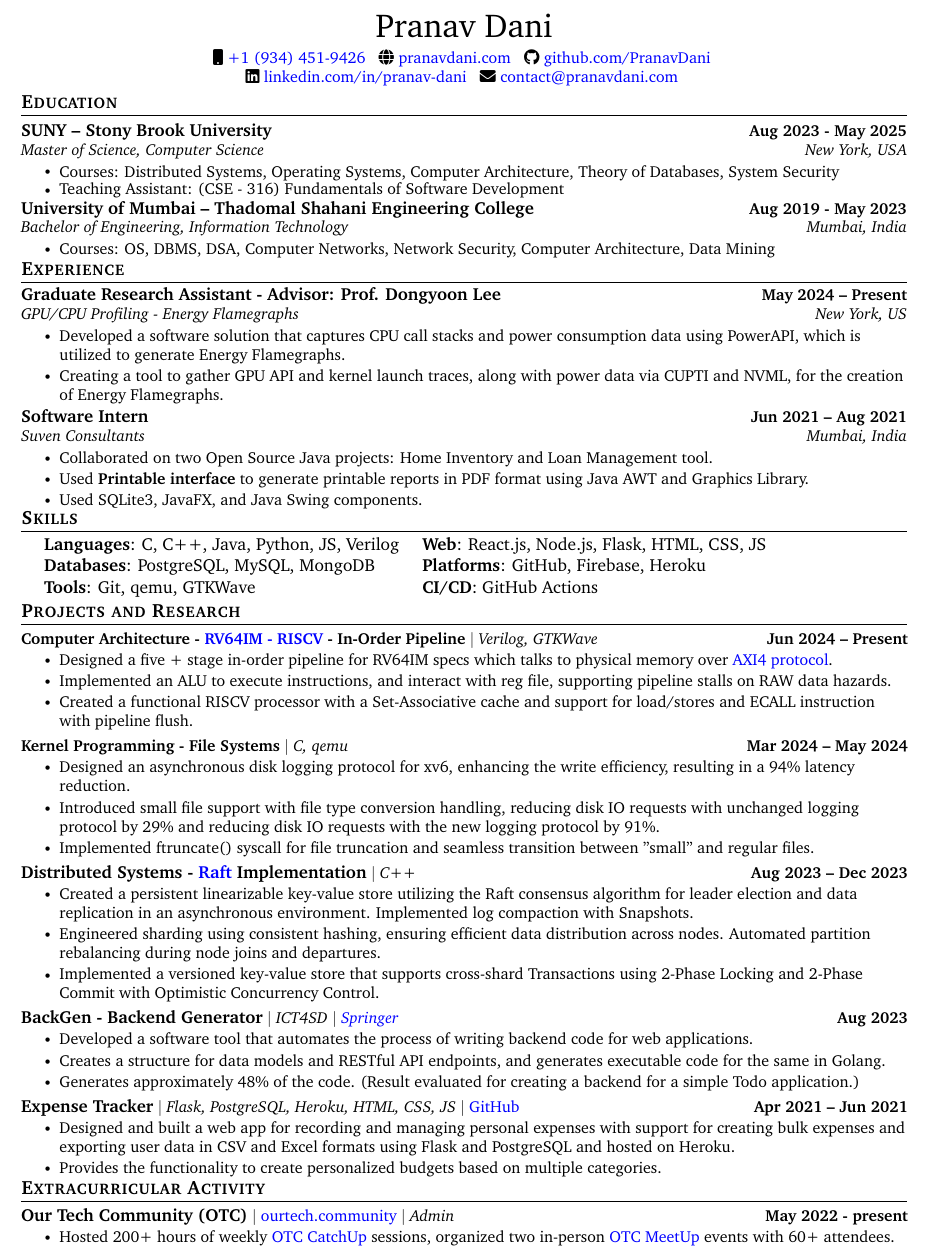
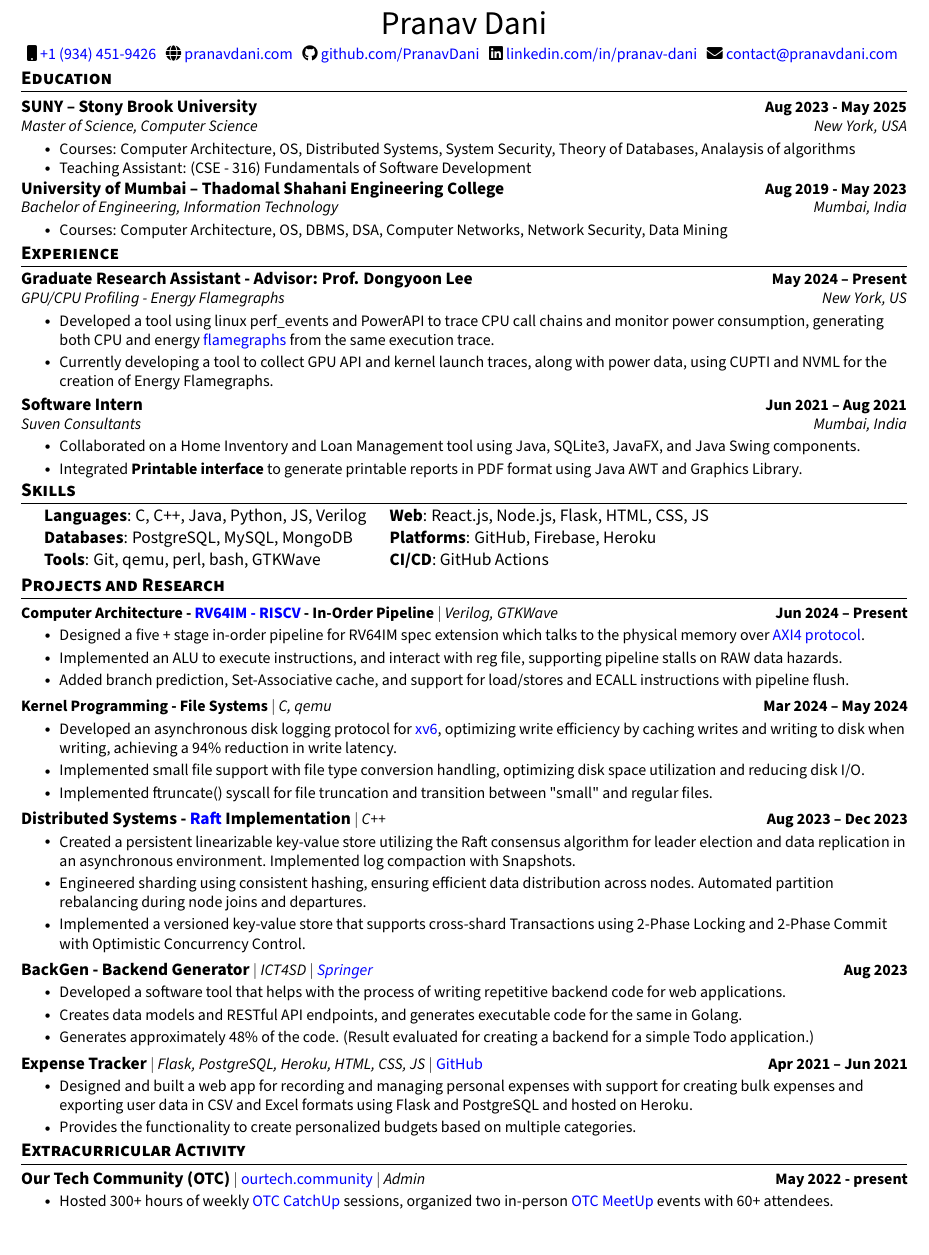
Before and after one commit to PranavDani/Resume, a LaTeX CV (resume.tex): part of the page, cut so that both start at the same text, the shorter picture padded with empty space. Compiled offline with pdfLaTeX.

Commit message:
🛠️ update: cleanup and change font

```diff
--- a/resume.tex
+++ b/resume.tex
@@ -37,11 +37,11 @@
 % \usepackage[sfdefault]{FiraSans}
 % \usepackage[sfdefault]{roboto}
 % \usepackage[sfdefault]{noto-sans}
-% \usepackage[default]{sourcesanspro}
+\usepackage[default]{sourcesanspro}
 
 % serif
 % \usepackage{CormorantGaramond}
-\usepackage{charter}
+% \usepackage{charter}
 % \usepackage{times}
 % \usepackage{helvet}
 
@@ -58,6 +58,7 @@
 \addtolength{\textwidth}{1.19in}
 \addtolength{\topmargin}{-.8in}
 \addtolength{\textheight}{1.4in}
+\setlength{\footskip}{4.08003pt}
 
 \urlstyle{same}
 
@@ -67,7 +68,7 @@
 
 % Sections formatting
 \titleformat{\section}{
-  \vspace{-4pt}\scshape\raggedright\large\bfseries
+  \vspace{-5pt}\scshape\raggedright\large\bfseries
 }{}{0em}{}[\color{black}\titlerule \vspace{-5pt}]
 
 % Ensure that the generated PDF is machine readable/ATS parsable.
@@ -149,12 +149,11 @@
 %-----------EDUCATION-----------
 \section{Education}
 \resumeSubHeadingListStart
-    % \vspace{-4pt}
 \resumeSubheading
 {SUNY -- Stony Brook University}{Aug 2023 - May 2025}
 {Master of Science, Computer Science }{New York, USA}
 \resumeItemListStart
-                \resumeItem{Courses: Distributed Systems, Operating Systems, Computer Architecture, Theory of Databases, System Security}
+\resumeItem{Courses: Computer Architecture, OS, Distributed Systems, System Security, Theory of Databases, Analaysis of algorithms}
 \vspace{-2pt}
 \resumeItem{Teaching Assistant: (CSE - 316) Fundamentals of Software Development}
 \resumeItemListEnd
@@ -164,7 +163,7 @@
 {University of Mumbai -- Thadomal Shahani Engineering College}{Aug 2019 - May 2023}
 {Bachelor of Engineering, Information Technology}{Mumbai, India}
 \resumeItemListStart
-                \resumeItem{Courses: OS, DBMS, DSA, Computer Networks, Network Security, Computer Architecture, Data Mining}
+\resumeItem{Courses: Computer Architecture, OS, DBMS, DSA, Computer Networks, Network Security, Data Mining}
 \resumeItemListEnd
 \resumeSubHeadingListEnd
 \vspace{-20pt}
@@ -179,8 +178,12 @@
 {Graduate Research Assistant - Advisor: Prof. Dongyoon Lee}{May 2024 -- Present}
 {GPU/CPU Profiling - Energy Flamegraphs}{New York, US}
 \resumeItemListStart
-                \resumeItem{Developed a software solution that captures CPU call stacks and power consumption data using PowerAPI, which is utilized to generate Energy Flamegraphs.}
-                \resumeItem{Creating a tool to gather GPU API and kernel launch traces, along with power data via CUPTI and NVML, for the creation of Energy Flamegraphs.}
+\resumeItem{
+  Developed a tool using linux perf\_events and PowerAPI to trace CPU call chains and monitor power consumption, generating both CPU and energy \href{https://www.brendangregg.com/flamegraphs.html}{flamegraphs} from the same execution trace.
+}
+\resumeItem{
+  Currently developing a tool to collect GPU API and kernel launch traces, along with power data, using CUPTI and NVML for the creation of Energy Flamegraphs.
+}
 \resumeItemListEnd
 \vspace{-3pt}
 
@@ -188,9 +191,8 @@
 {Software Intern}{Jun 2021 -- Aug 2021}
 {Suven Consultants}{Mumbai, India}
 \resumeItemListStart
-                \resumeItem{Collaborated on two Open Source Java projects: Home Inventory and Loan Management tool.}
-                \resumeItem{Used \textbf{Printable interface} to generate printable reports in PDF format using Java AWT and Graphics Library.}
-                \resumeItem{Used SQLite3, JavaFX, and Java Swing components.}
+\resumeItem{Collaborated on a Home Inventory and Loan Management tool using Java, SQLite3, JavaFX, and Java Swing components.}
+\resumeItem{Integrated \textbf{Printable interface} to generate printable reports in PDF format using Java AWT and Graphics Library.}
 \resumeItemListEnd
 \vspace{-3pt}
 \resumeSubHeadingListEnd
@@ -204,45 +206,41 @@
 \begin{itemize}[leftmargin=0.2in, label={}]
   {\item{
         \begin{tabular}{ l@{\hskip 0.2in} l }
-                 \textbf{Languages}: C, C++, Java, Python, JS, Verilog & \textbf{Web}: React.js, Node.js, Flask, HTML, CSS, JS  \\
-                 \textbf{Databases}: PostgreSQL, MySQL, MongoDB & \textbf{Platforms}: GitHub, Firebase, Heroku \\
-                 \textbf{Tools}: Git, qemu, GTKWave & \textbf{CI/CD}: GitHub Actions
+          \textbf{Languages}: C, C++, Java, Python, JS, Verilog & \textbf{Web}: React.js, Node.js, Flask, HTML, CSS, JS \\
+          \textbf{Databases}: PostgreSQL, MySQL, MongoDB        & \textbf{Platforms}: GitHub, Firebase, Heroku          \\
+          \textbf{Tools}: Git, qemu, perl, bash, GTKWave        & \textbf{CI/CD}: GitHub Actions
         \end{tabular}
         }}
 \end{itemize}
 \vspace{-22pt}
 
-
-% \href{https://expense-tracker03.herokuapp.com}{Web app},
 %-----------PROJECTS-----------
 \section{Projects and Research}
 \vspace{-7pt}
 \resumeSubHeadingListStart
 
-        % \resumeProjectHeading
-        %     {\textbf{Accessibility for People Living in Affordable Housing} $|$ \emph{Flask, HTML, CSS, D3.js}}{Apr 2024 -- May 2024}
-        %     \resumeItemListStart
-        %         \resumeItem{Implemented asynchronous disk logging protocol, achieving a \textbf{94\% improvement} in \textbf{write syscall latency}.}
-        %         \resumeItem{Added small file support with file type conversion handling. Achieved a \textbf{reduction of 29\% and 91\% disk IO} requests with unchanged logging and new logging protocol respectively.}
-        %         \resumeItem{Implemented \textbf{ftruncate()} syscall for file truncation and seamless transition between "small" and regular files.}
-        %     \resumeItemListEnd
-        % \vspace{-19pt}
-
 \resumeProjectHeading
 {\textbf{Computer Architecture - \href{https://riscv.org/wp-content/uploads/2017/05/riscv-spec-v2.2.pdf}{RV64IM - RISCV} - In-Order Pipeline} $|$ \emph{Verilog, GTKWave}}{Jun 2024 -- Present}
 \resumeItemListStart
-                \resumeItem{Designed a five + stage in-order pipeline for RV64IM specs which talks to physical memory over \href{https://developer.arm.com/documentation/ihi0022/latest}{AXI4 protocol}.}
+\resumeItem{Designed a five + stage in-order pipeline for RV64IM spec extension which talks to the physical memory over \href{https://developer.arm.com/documentation/ihi0022/latest}{AXI4 protocol}.}
 \resumeItem{Implemented an ALU to execute instructions, and interact with reg file, supporting pipeline stalls on RAW data hazards.}
-                \resumeItem{Created a functional RISCV processor with a Set-Associative cache and support for load/stores and ECALL instruction with pipeline flush.}
+\resumeItem{Added branch prediction, Set-Associative cache, and support for load/stores and ECALL instructions with pipeline flush.}
 \resumeItemListEnd
 \vspace{-17pt}
 
 \resumeProjectHeading
 {\textbf{Kernel Programming - File Systems} $|$ \emph{C, qemu}}{Mar 2024 -- May 2024}
 \resumeItemListStart
-                \resumeItem{Designed an asynchronous disk logging protocol for xv6, enhancing the write efficiency, resulting in a 94\%  latency reduction.}
-                \resumeItem{Introduced small file support with file type conversion handling, reducing disk IO requests with unchanged logging protocol by 29\% and reducing disk IO requests with the new logging protocol by 91\%.}
-                \resumeItem{Implemented ftruncate() syscall for file truncation and seamless transition between "small" and regular files.}
+\resumeItem{
+  Developed an asynchronous disk logging protocol for \href{https://pdos.csail.mit.edu/6.828/2012/xv6.html}{xv6}, optimizing write efficiency by caching writes and writing to disk when writing, achieving a 94\% reduction in write latency.
+}
+\resumeItem{
+  Implemented small file support with file type conversion handling, optimizing disk space utilization and reducing disk I/O.
+
+}
+\resumeItem{
+  Implemented ftruncate() syscall for file truncation and transition between "small" and regular files.
+}
 \resumeItemListEnd
 \vspace{-17pt}
 
@@ -258,19 +256,11 @@
 \resumeProjectHeading
 {\textbf{\normalsize{BackGen - Backend Generator}} $|$ \emph{ICT4SD $|$ \href{https://link.springer.com/chapter/10.1007/978-981-99-6568-7_34}{Springer}}}{Aug 2023}
 \resumeItemListStart
-                \resumeItem{Developed a software tool that automates the process of writing backend code for web applications.}
-                \resumeItem{Creates a structure for data models and RESTful API endpoints, and generates executable code for the same in Golang.}
+\resumeItem{Developed a software tool that helps with the process of writing repetitive backend code for web applications.}
+\resumeItem{Creates data models and RESTful API endpoints, and generates executable code for the same in Golang.}
 \resumeItem{Generates approximately 48\% of the code. (Result evaluated for creating a backend for a simple Todo application.)}
 \resumeItemListEnd
 \vspace{-17pt}
-
-        % \resumeProjectHeading
-        %     {\textbf{\normalsize{Maa-Sampati Marble and Granites}} $|$ \emph{React.js, CSS, TypeScript, Firebase, Flutter} $|$ \href{https://github.com/PranavDani/maa-sampati}{GitHub}}{Jul 2021 -- Oct 2021}
-        %     \resumeItemListStart
-        %         \resumeItem{Architected an easy-to-use \textbf{E-commerce platform} for creating Granites and Marble quotations using React.js.}
-        %         \resumeItem{Utilized REST APIs in the web app to interact with Firebase for storing orders.}
-        %     \resumeItemListEnd
-        % \vspace{-17pt}
 
 \resumeProjectHeading
 {\textbf{\normalsize{Expense Tracker}} $|$ \emph{Flask, PostgreSQL, Heroku, HTML, CSS, JS} $|$ \href{https://github.com/PranavDani/Expense-Tracker}{GitHub}}{Apr 2021 -- Jun 2021}
@@ -302,25 +279,9 @@
 \resumeProjectHeading
 {\textbf{\normalsize{Our Tech Community (OTC)}} $|$ \normalfont\href{https://ourtech.community}{ourtech.community} $|$ \emph{Admin}}{May 2022 - present}
 \resumeItemListStart
-                \resumeItem{Hosted 200+ hours of weekly \href{https://catchup.ourtech.community}{OTC CatchUp} sessions, organized two in-person \href{https://meetup.ourtech.community}{OTC MeetUp} events with 60+ attendees.}
-                 % involving technical discussions, project showcases, and talks
+\resumeItem{Hosted 300+ hours of weekly \href{https://catchup.ourtech.community}{OTC CatchUp} sessions, organized two in-person \href{https://meetup.ourtech.community}{OTC MeetUp} events with 60+ attendees.}
 \resumeItemListEnd
 \vspace{-18pt}
-
-        % \resumeProjectHeading
-        %     {\textbf{\normalsize{Google Developer Student Clubs TSEC}} $|$ \emph{Core Team Member}}{Aug 2021 -- Jul 2022}
-        %     \resumeItemListStart
-        %         \resumeItem{Involved with organizing and planning multiple technical events and maintaining a community with over 500 students.}
-        %     \resumeItemListEnd
-        % \vspace{-18pt}
-
-        % \resumeProjectHeading
-        %     {\textbf{\normalsize{ISTE-TSEC}} $|$ \emph{Senior Committee Member}}{Jul 2021 -- Jun 2022}
-        %     \resumeItemListStart
-        %         \resumeItem{Organized three major events with multiple technical events.}
-        %         \resumeItem{Conducted coding challenges, workshops, and competitive coding contests for students.}
-        %     \resumeItemListEnd
-
 \resumeSubHeadingListEnd
 \vspace{-8pt}
 
```
Also changed, not shown: resume.tex (14 more changed lines), 1 other file. Lines whose indentation alone changed are shown as unchanged.
